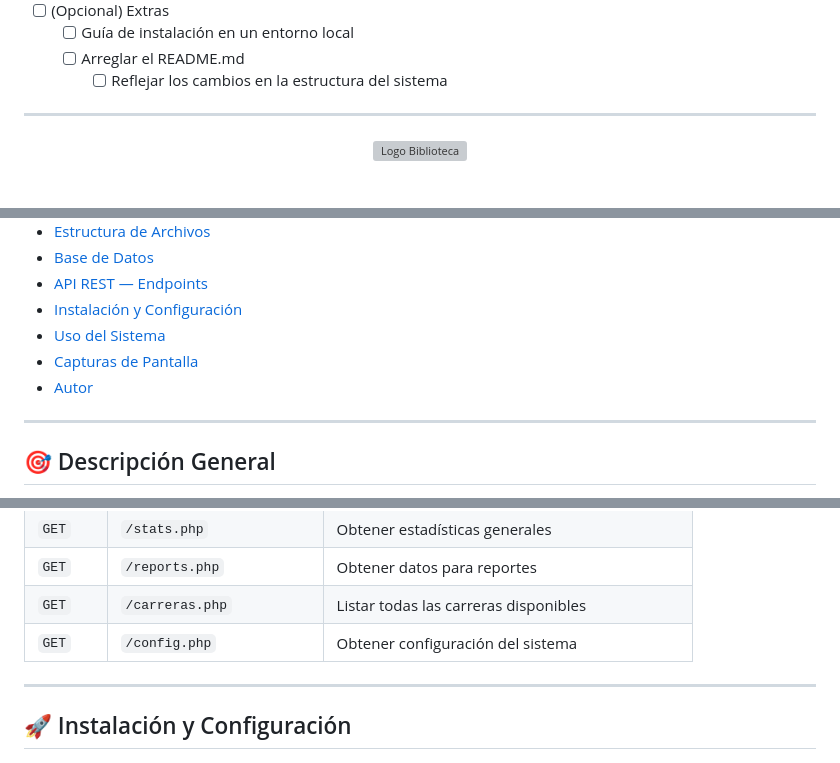
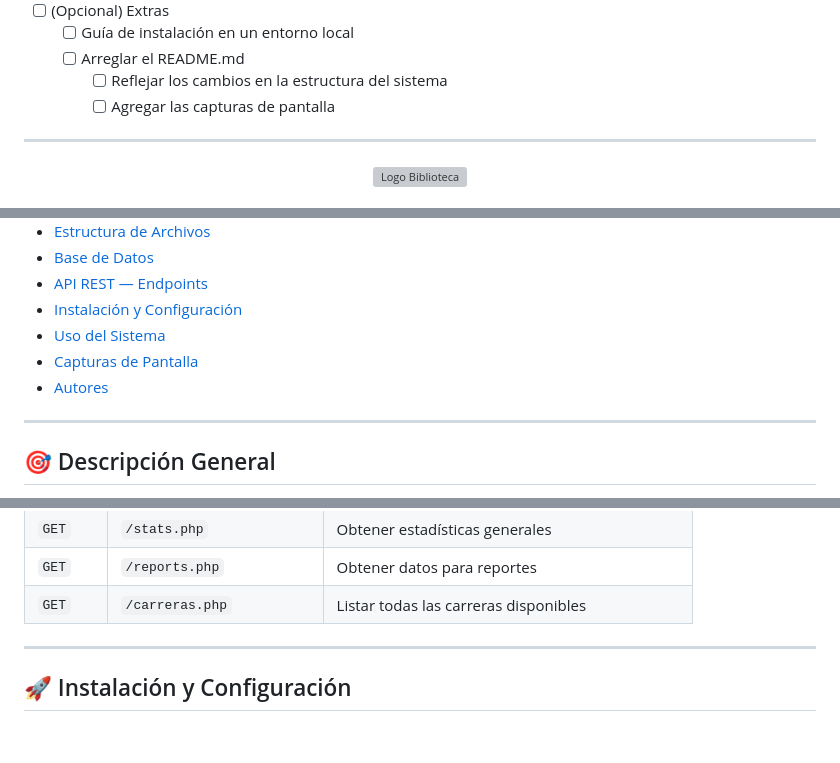
Before and after one commit to S22007412/usbi, a Markdown page: README.md, 3 parts joined by grey strips. Rendered like a GitHub page; blank space fills up the shorter version; grey boxes are pictures that could not be loaded.

```diff
--- a/README.md
+++ b/README.md
@@ -20,6 +20,7 @@ Sistema web para la gestión y registro de cuotas bibliotecarias en la Unidad de
   - [ ] Guía de instalación en un entorno local
   - [ ] Arreglar el README.md
     - [ ] Reflejar los cambios en la estructura del sistema
+    - [ ] Agregar las capturas de pantalla
 
 ---
 
@@ -57,7 +58,7 @@ Sistema web para la gestión y registro de cuotas bibliotecarias en la Unidad de
 - [Instalación y Configuración](#-instalación-y-configuración)
 - [Uso del Sistema](#-uso-del-sistema)
 - [Capturas de Pantalla](#-capturas-de-pantalla)
-- [Autor](#-autor)
+- [Autores](#-autores)
 
 ---
 
@@ -260,7 +264,6 @@ const API_BASE_URL = 'http://ubiuv.duckdns.org/biblioteca/api';
 | `GET` | `/stats.php` | Obtener estadísticas generales |
 | `GET` | `/reports.php` | Obtener datos para reportes |
 | `GET` | `/carreras.php` | Listar todas las carreras disponibles |
-| `GET` | `/config.php` | Obtener configuración del sistema |
 
 ---
 
```
Also changed, not shown: other parts of README.md (+42 -41 lines).
